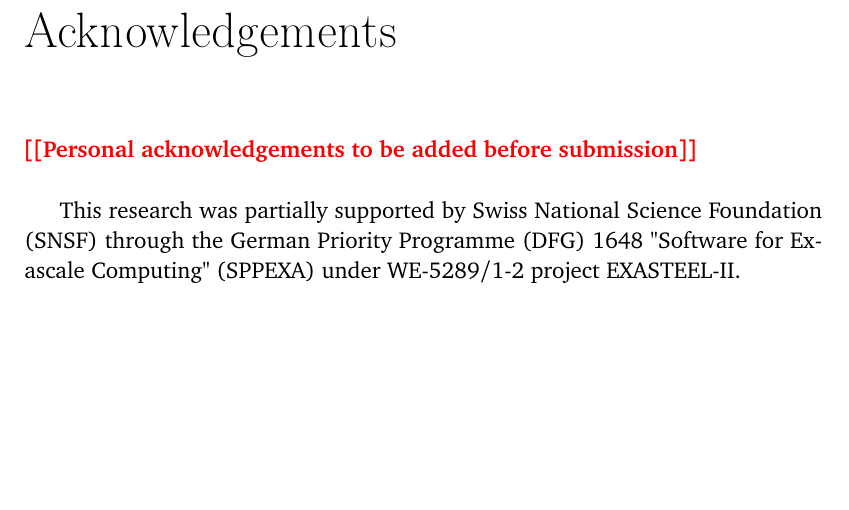
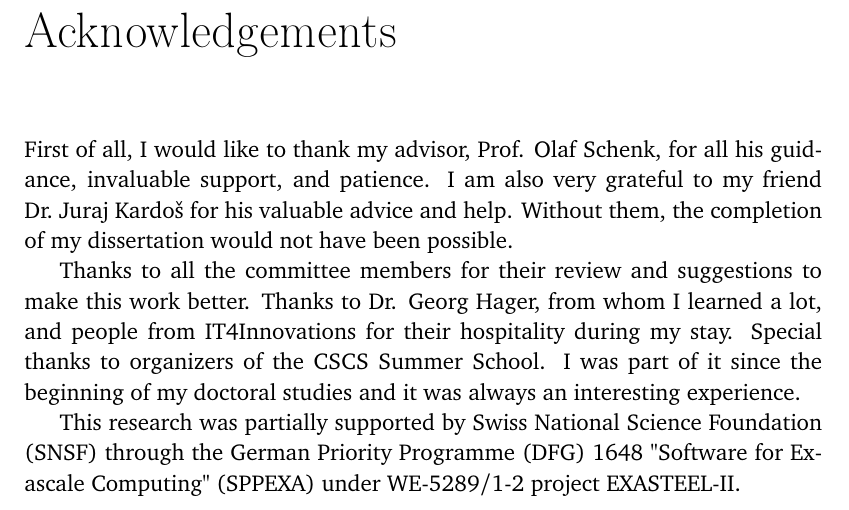
Before and after one commit to rjanalik/PhD-Thesis, a LaTeX thesis (phd-thesis.tex): part of page 7 of 100, cut so that both start at the same text, the shorter picture padded with empty space. Compiled offline with pdfLaTeX.

Commit message:
Add acknowledgements

```diff
--- a/phd-thesis.tex
+++ b/phd-thesis.tex
@@ -297,7 +297,18 @@ The performance analysis and modeling performed in this work are limited to a si
 \end{abstract}
 
 \begin{acknowledgements}
-\todop{Personal acknowledgements to be added before submission}
+First of all, I would like to thank my advisor, Prof. Olaf Schenk, for all his guidance, invaluable support, and patience. I am also very grateful to my friend Dr.~Juraj Kardoš for his valuable advice and help. Without them, the completion of my dissertation would not have been possible.
+
+Thanks to all the committee members
+%, Prof. Illia Horenko, Prof. Igor Pivkin, Prof. Harald K\"ostler and Prof. Tom\'a\v{s} Kozubek,
+for their review and suggestions to make this work better.
+%Thanks to ...
+Thanks to Dr. Georg Hager,
+%and Dr. Markus Wittmann
+from whom I learned a lot,
+and
+people from IT4Innovations for their hospitality during my stay.
+Special thanks to organizers of the CSCS Summer School. I was part of it since the beginning of my doctoral studies and it was always an interesting experience.
 
 This research was partially supported by Swiss National Science Foundation (SNSF) through  the German Priority Programme (DFG) 1648 "Software for Exascale Computing" (SPPEXA) under WE-5289/1-2 project EXASTEEL-II.
 \end{acknowledgements}
```
